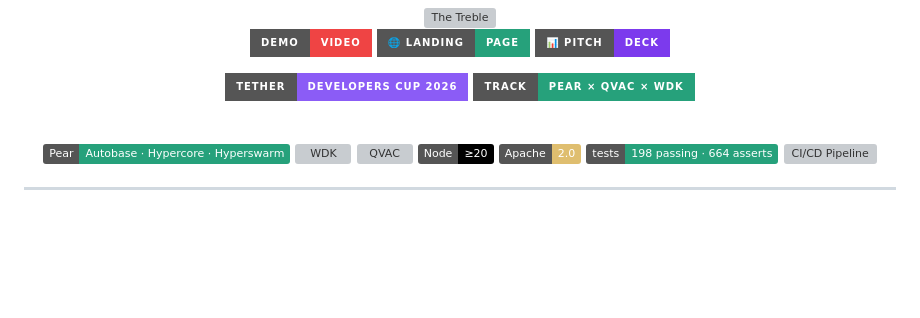
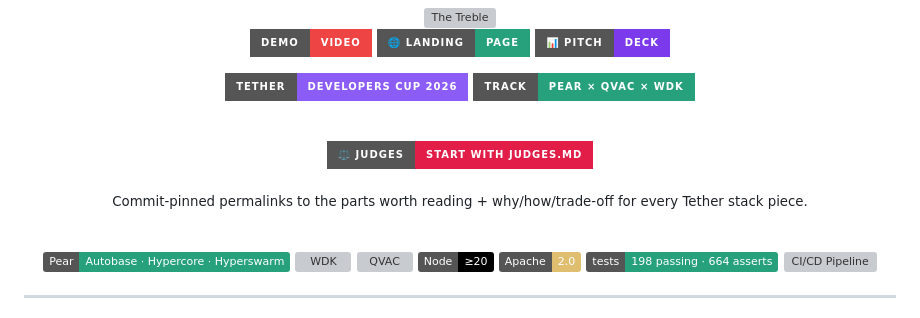
Before and after one commit to edycutjong/treble, a Markdown page: README.md, the part around the change. GitHub-like rendering; badges without logos; blank space fills up the shorter version; grey boxes are pictures that could not be loaded.

```diff
--- a/README.md
+++ b/README.md
@@ -12,6 +12,12 @@
 
   [![Tether Developers Cup](https://img.shields.io/badge/Tether-Developers_Cup_2026-8b5cf6?style=for-the-badge)](https://dorahacks.io/hackathon/tether-developers-cup)
   ![Track](https://img.shields.io/badge/Track-Pear_×_QVAC_×_WDK-26A17B?style=for-the-badge)
+
+  <br/>
+
+  [![Judges — Reading Guide](https://img.shields.io/badge/⚖️_Judges-Start_with_JUDGES.md-E11D48?style=for-the-badge)](JUDGES.md)
+
+  <sub>Commit-pinned permalinks to the parts worth reading + why/how/trade-off for every Tether stack piece.</sub>
 
   <br/>
 
```
Also changed, not shown: JUDGES.md (added, +71 -0 lines).
